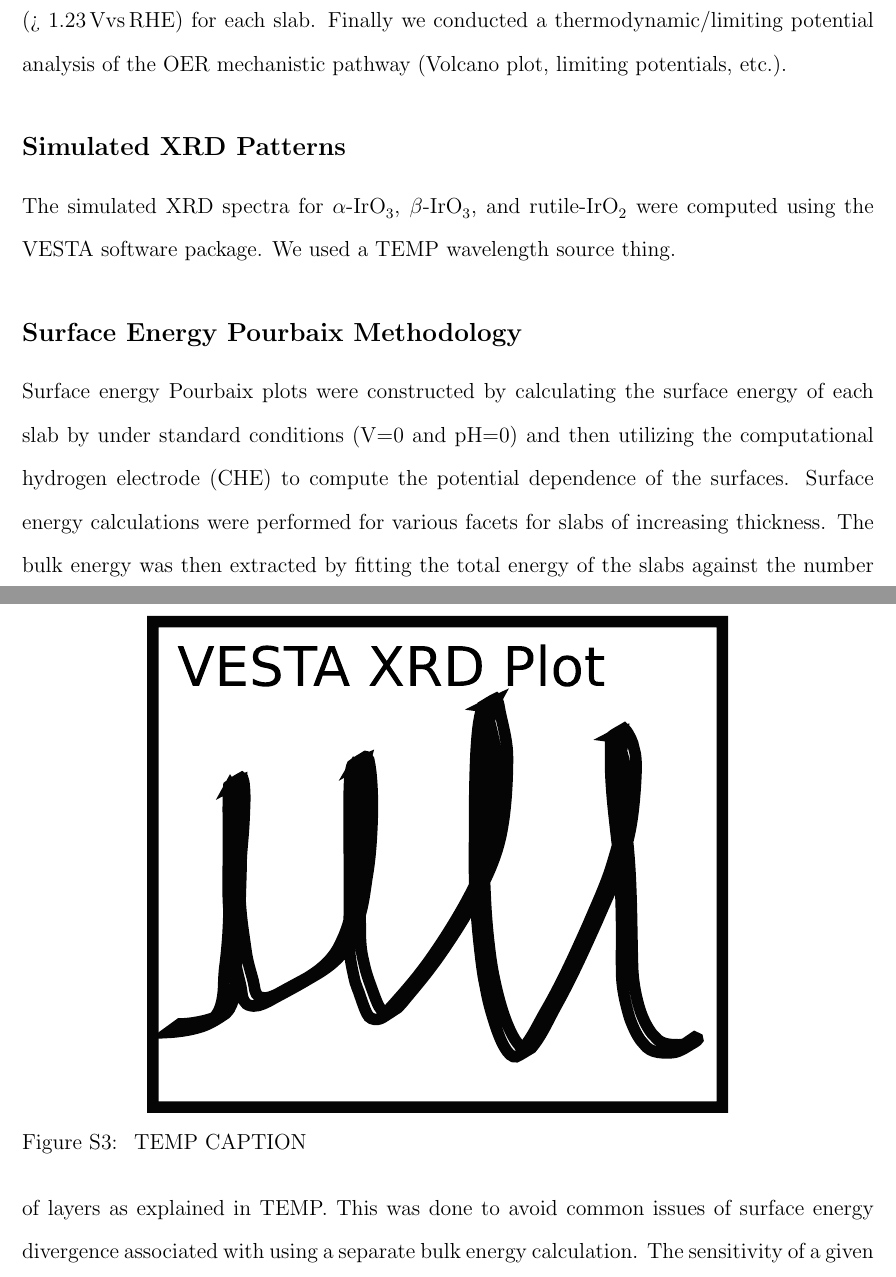
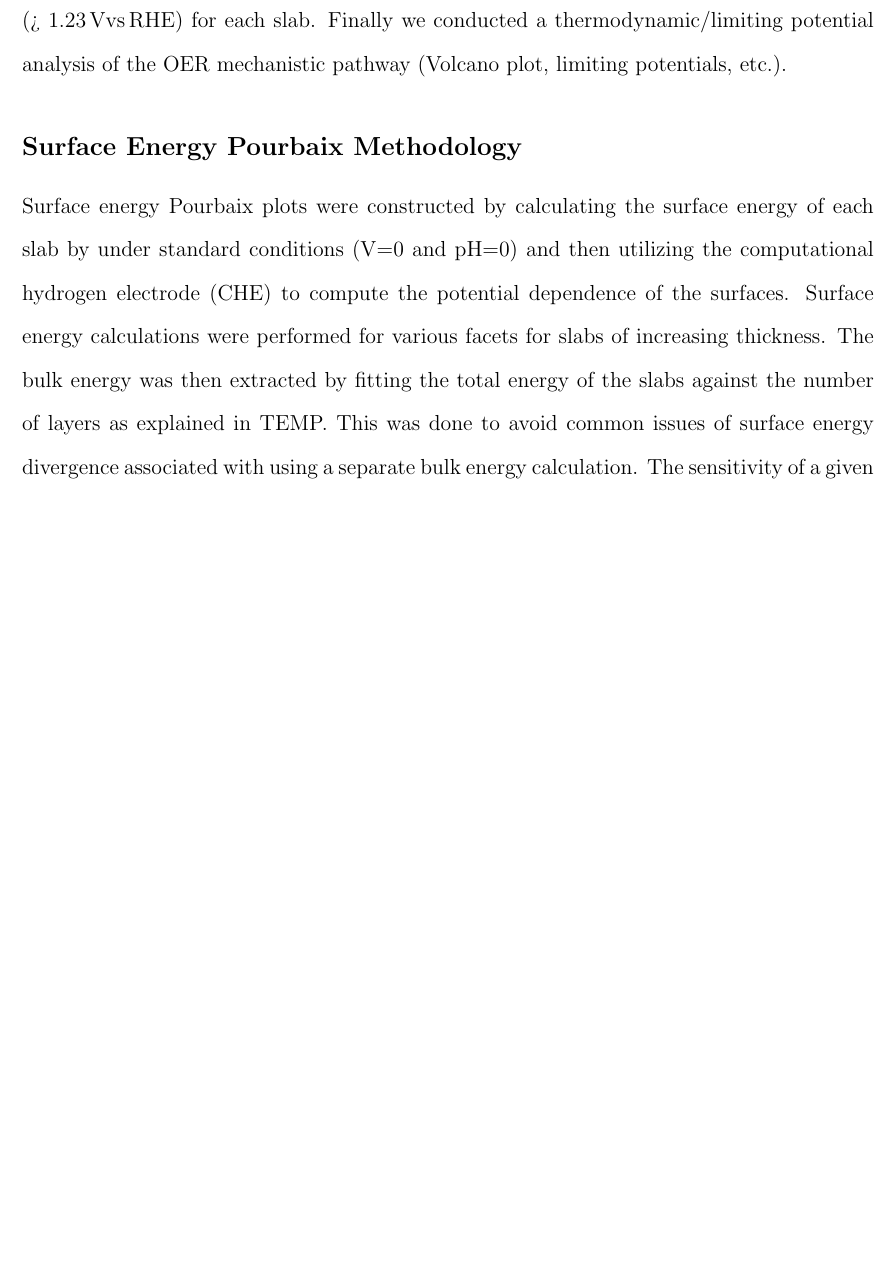
Before and after one commit to flash-jaehyun/PAPER_IrOx_Active_Learning_OER, a LaTeX paper (00_main_manuscript.tex, which reads 03_sections/04_00_SI.tex): two parts of pages 26 and 27 of 37 before the commit and part of page 26 of 37 after it, the two joined at a grey line, cut so that both start at the same text, the shorter picture padded with empty space. Compiled offline with pdfLaTeX.

Commit message:
Removed surface XRD spectra section

```diff
--- a/03_sections/04_00_SI.tex
+++ b/03_sections/04_00_SI.tex
@@ -387,29 +387,6 @@ Finally we conducted a thermodynamic/limiting potential analysis of the OER mech
 
 
 % %%%%%%%%%%%%%%%%%%%%%%%%%%%%%%%%%%%%%%%%%%%%%%%%%%%%%%%%%
-\subsection{Simulated XRD Patterns}  % %%%%%%%%%%%%%%%%%%%%
-% %%%%%%%%%%%%%%%%%%%%%%%%%%%%%%%%%%%%%%%%%%%%%%%%%%%%%%%%%
-%
-% %%%%%%%%%%%%%%%%%%%%%%%%%%%%%%%%%%%%%%%%%%%%%%%%%%%%%%%%%
-% | - Simulated XRD Patters
-%
-The simulated XRD spectra for \aIrOthree, \bIrOthree, and \rIrOtwo were computed using the VESTA software package.
-% TODO Insert the paramters for the XRD spectra
-We used a TEMP wavelength source thing.
-
-
-% | - Figure | OER Scaling Relations
-\begin{figure*}[!htb]
-\centering
-\makebox[\textwidth][c]{\includegraphics{02_figures/xrd_plots/xrd_plots.pdf}}
-\caption{\label{fig:xrd_patterns}
-TEMP CAPTION
-}
-\end{figure*}
-% __|
-
-
-% %%%%%%%%%%%%%%%%%%%%%%%%%%%%%%%%%%%%%%%%%%%%%%%%%%%%%%%%%
 \subsection{Surface Energy Pourbaix Methodology}  % %%%%%%%
 % %%%%%%%%%%%%%%%%%%%%%%%%%%%%%%%%%%%%%%%%%%%%%%%%%%%%%%%%%
 %
```
